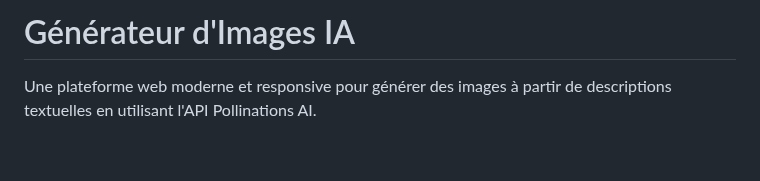
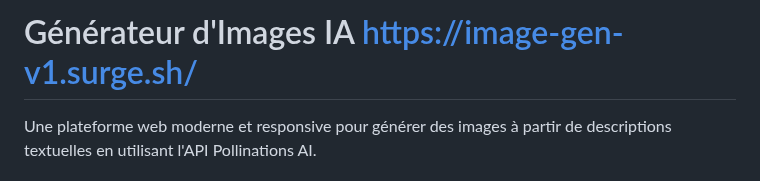
Before and after one commit to litakram/image-gen-v1, a Markdown page: README.md, the part around the change. Drawn GitHub-style; blank space fills up the shorter version.

```diff
--- a/README.md
+++ b/README.md
@@ -1,4 +1,4 @@
-# Générateur d'Images IA
+# Générateur d'Images IA         https://image-gen-v1.surge.sh/
 
 Une plateforme web moderne et responsive pour générer des images à partir de descriptions textuelles en utilisant l'API Pollinations AI.
 
```
